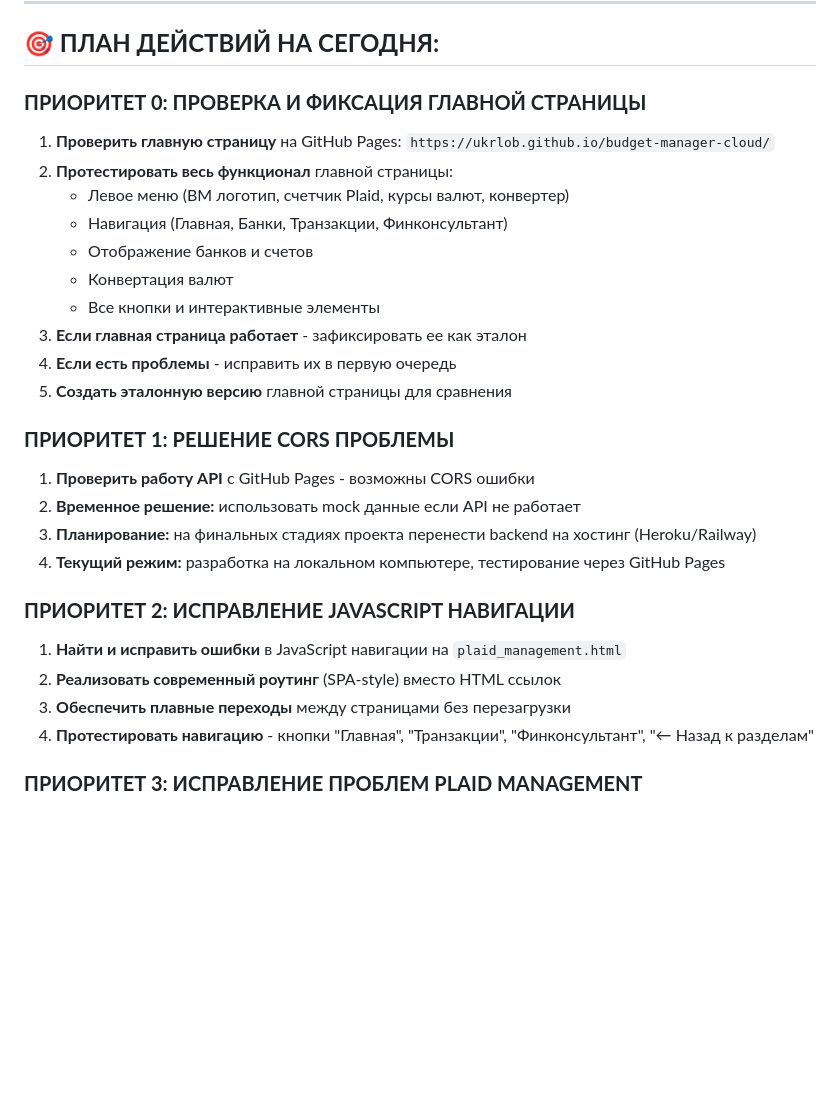
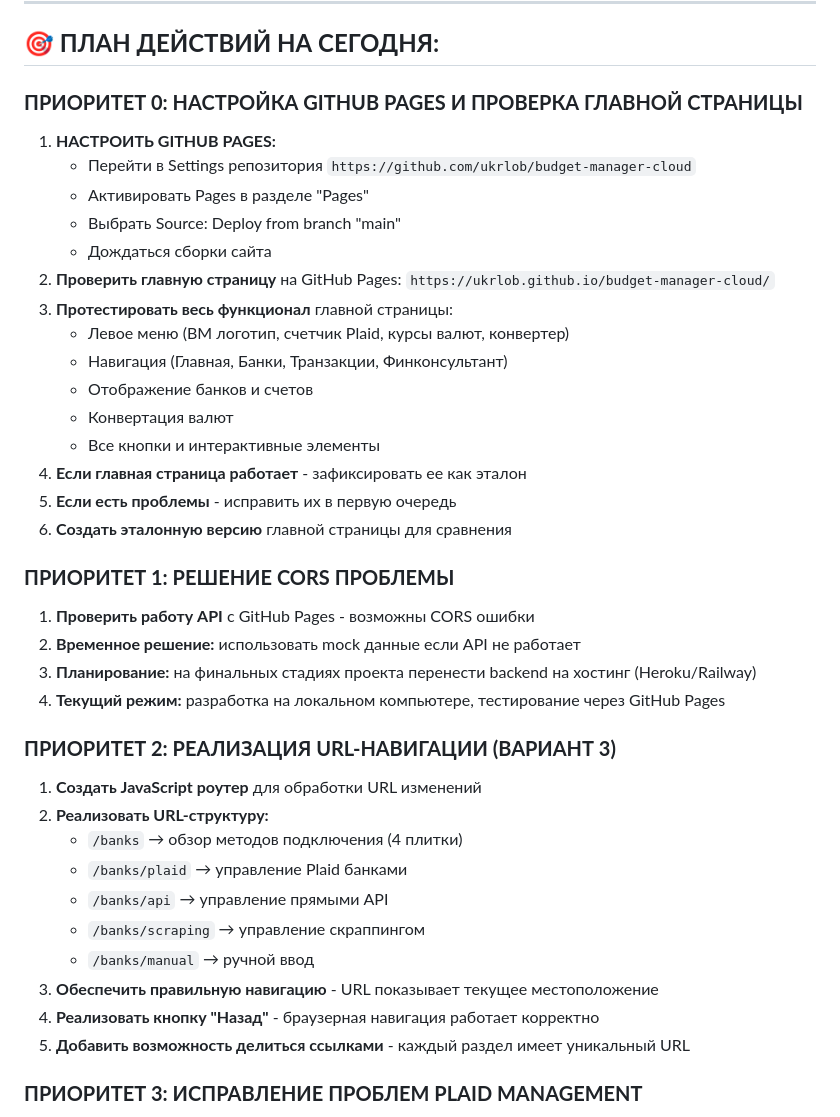
Before and after one commit to ukrlob/budget-manager-cloud, a Markdown page: PROJECT_MEMORY.md, the part around one of its changes. Rendered like a GitHub page; blank space fills up the shorter version.

Commit message:
Update PROJECT_MEMORY.md: Add chosen URL navigation architecture (Variant 3) and restructure TODO list

```diff
--- a/PROJECT_MEMORY.md
+++ b/PROJECT_MEMORY.md
@@ -389,17 +420,22 @@ python -m http.server 8080
 
 ## **🎯 ПЛАН ДЕЙСТВИЙ НА СЕГОДНЯ:**
 
-### **ПРИОРИТЕТ 0: ПРОВЕРКА И ФИКСАЦИЯ ГЛАВНОЙ СТРАНИЦЫ**
-1. **Проверить главную страницу** на GitHub Pages: `https://ukrlob.github.io/budget-manager-cloud/`
-2. **Протестировать весь функционал** главной страницы:
+### **ПРИОРИТЕТ 0: НАСТРОЙКА GITHUB PAGES И ПРОВЕРКА ГЛАВНОЙ СТРАНИЦЫ**
+1. **НАСТРОИТЬ GITHUB PAGES:**
+   - Перейти в Settings репозитория `https://github.com/ukrlob/budget-manager-cloud`
+   - Активировать Pages в разделе "Pages"
+   - Выбрать Source: Deploy from branch "main"
+   - Дождаться сборки сайта
+2. **Проверить главную страницу** на GitHub Pages: `https://ukrlob.github.io/budget-manager-cloud/`
+3. **Протестировать весь функционал** главной страницы:
    - Левое меню (BM логотип, счетчик Plaid, курсы валют, конвертер)
    - Навигация (Главная, Банки, Транзакции, Финконсультант)
    - Отображение банков и счетов
    - Конвертация валют
    - Все кнопки и интерактивные элементы
-3. **Если главная страница работает** - зафиксировать ее как эталон
-4. **Если есть проблемы** - исправить их в первую очередь
-5. **Создать эталонную версию** главной страницы для сравнения
+4. **Если главная страница работает** - зафиксировать ее как эталон
+5. **Если есть проблемы** - исправить их в первую очередь
+6. **Создать эталонную версию** главной страницы для сравнения
 
 ### **ПРИОРИТЕТ 1: РЕШЕНИЕ CORS ПРОБЛЕМЫ**
 1. **Проверить работу API** с GitHub Pages - возможны CORS ошибки
@@ -407,11 +443,17 @@ python -m http.server 8080
 3. **Планирование:** на финальных стадиях проекта перенести backend на хостинг (Heroku/Railway)
 4. **Текущий режим:** разработка на локальном компьютере, тестирование через GitHub Pages
 
-### **ПРИОРИТЕТ 2: ИСПРАВЛЕНИЕ JAVASCRIPT НАВИГАЦИИ**
-1. **Найти и исправить ошибки** в JavaScript навигации на `plaid_management.html`
-2. **Реализовать современный роутинг** (SPA-style) вместо HTML ссылок
-3. **Обеспечить плавные переходы** между страницами без перезагрузки
-4. **Протестировать навигацию** - кнопки "Главная", "Транзакции", "Финконсультант", "← Назад к разделам"
+### **ПРИОРИТЕТ 2: РЕАЛИЗАЦИЯ URL-НАВИГАЦИИ (ВАРИАНТ 3)**
+1. **Создать JavaScript роутер** для обработки URL изменений
+2. **Реализовать URL-структуру:**
+   - `/banks` → обзор методов подключения (4 плитки)
+   - `/banks/plaid` → управление Plaid банками
+   - `/banks/api` → управление прямыми API
+   - `/banks/scraping` → управление скраппингом
+   - `/banks/manual` → ручной ввод
+3. **Обеспечить правильную навигацию** - URL показывает текущее местоположение
+4. **Реализовать кнопку "Назад"** - браузерная навигация работает корректно
+5. **Добавить возможность делиться ссылками** - каждый раздел имеет уникальный URL
 
 ### **ПРИОРИТЕТ 3: ИСПРАВЛЕНИЕ ПРОБЛЕМ PLAID MANAGEMENT**
 1. **Исправить визуальное отображение левого меню** на `plaid_management.html` - сделать идентичным главной странице
```
Also changed, not shown: other parts of PROJECT_MEMORY.md (+31 -0 lines).
